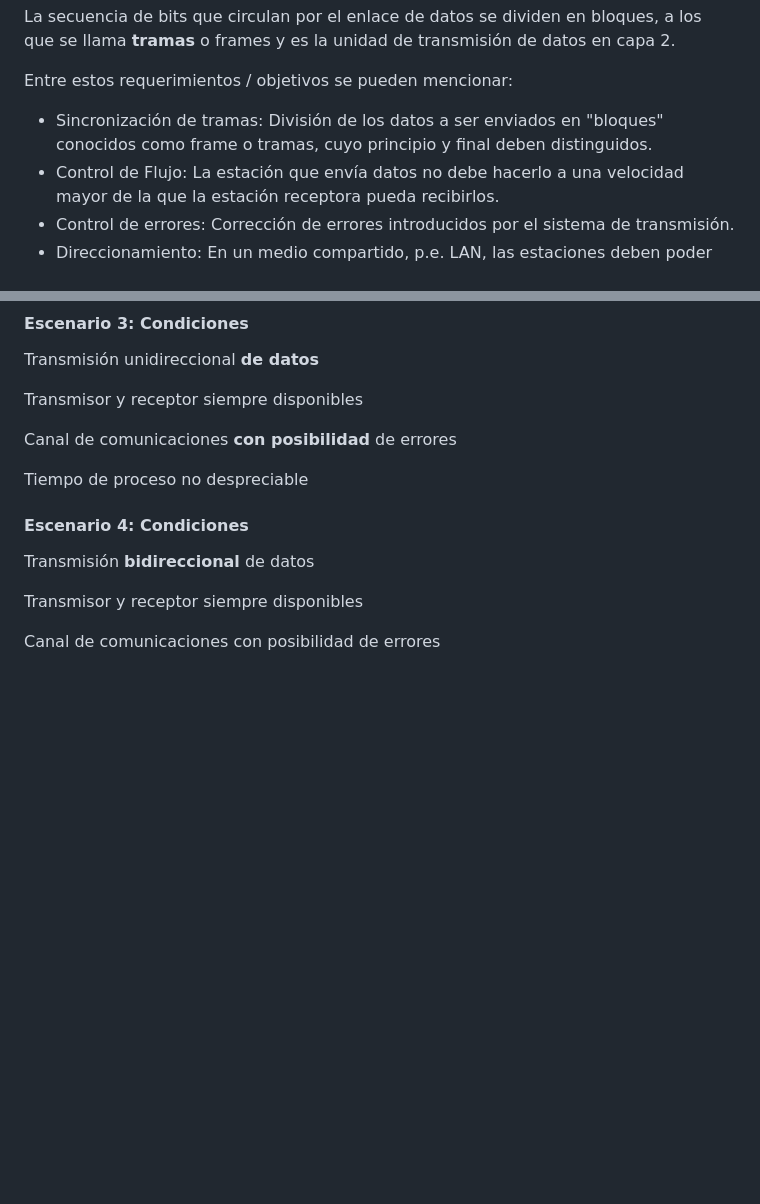
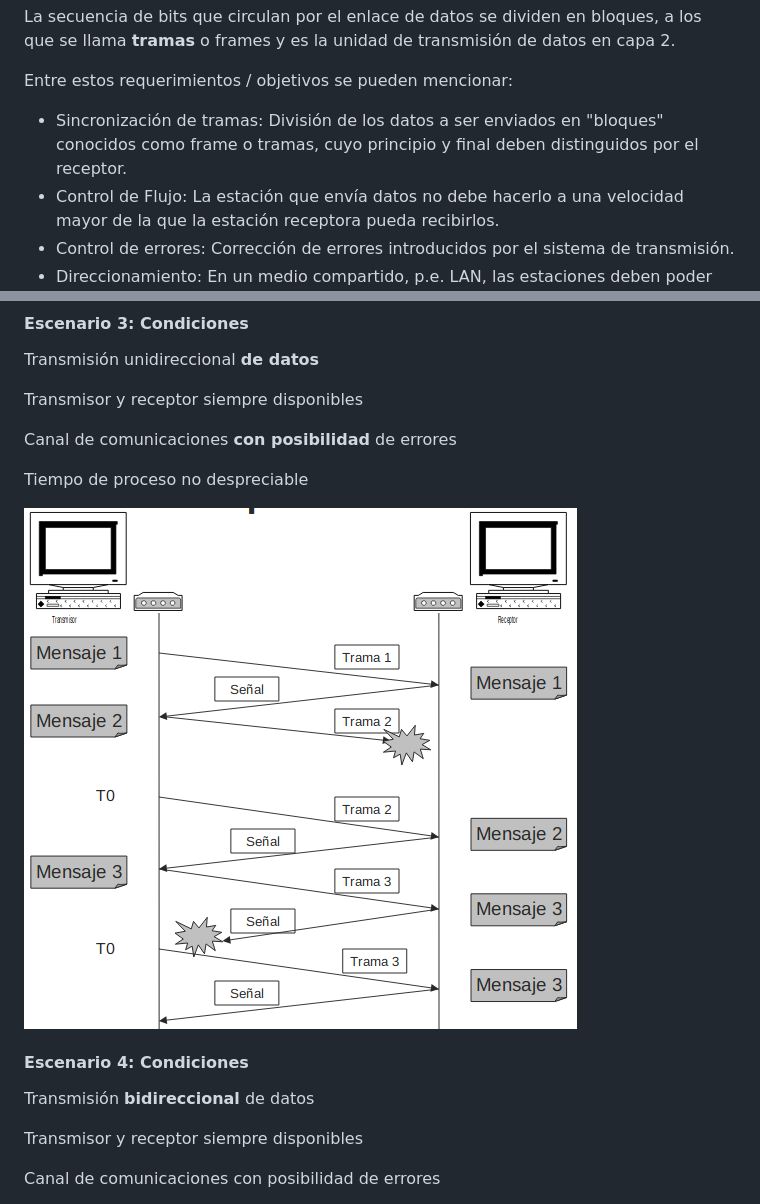
Before and after one commit to redesunlu/tyr-trabajos-practicos, a Markdown page: apunte-control-enlace.md, 2 parts joined by grey strips. Drawn GitHub-style; pictures changed too: images/escenario-3.png (added); blank space fills up the shorter version.

```diff
--- a/apunte-control-enlace.md
+++ b/apunte-control-enlace.md
@@ -22,7 +22,7 @@ La secuencia de bits que circulan por el enlace de datos se dividen en bloques,
 
 Entre estos requerimientos / objetivos se pueden mencionar:
 
-* Sincronización de tramas: División de los datos a ser enviados en "bloques" conocidos como frame o tramas, cuyo principio y final deben distinguidos.
+* Sincronización de tramas: División de los datos a ser enviados en "bloques" conocidos como frame o tramas, cuyo principio y final deben distinguidos por el receptor.
 * Control de Flujo: La estación que envía datos no debe hacerlo a una velocidad mayor de la que la estación receptora pueda recibirlos.
 * Control de errores: Corrección de errores introducidos por el sistema de transmisión.
 * Direccionamiento: En un medio compartido, p.e. LAN, las estaciones deben poder identificarse y especificarse.
@@ -85,6 +89,8 @@ Transmisor y receptor siempre disponibles
 Canal de comunicaciones **con posibilidad** de errores
 
 Tiempo de proceso no despreciable
+
+![Escenario 3](images/escenario-3.png)
 
 #### Escenario 4: Condiciones
 
```
Also changed, not shown: other parts of apunte-control-enlace.md (+7 -0 lines), images/escenario-1.png (added), images/escenario-2.png (added).
